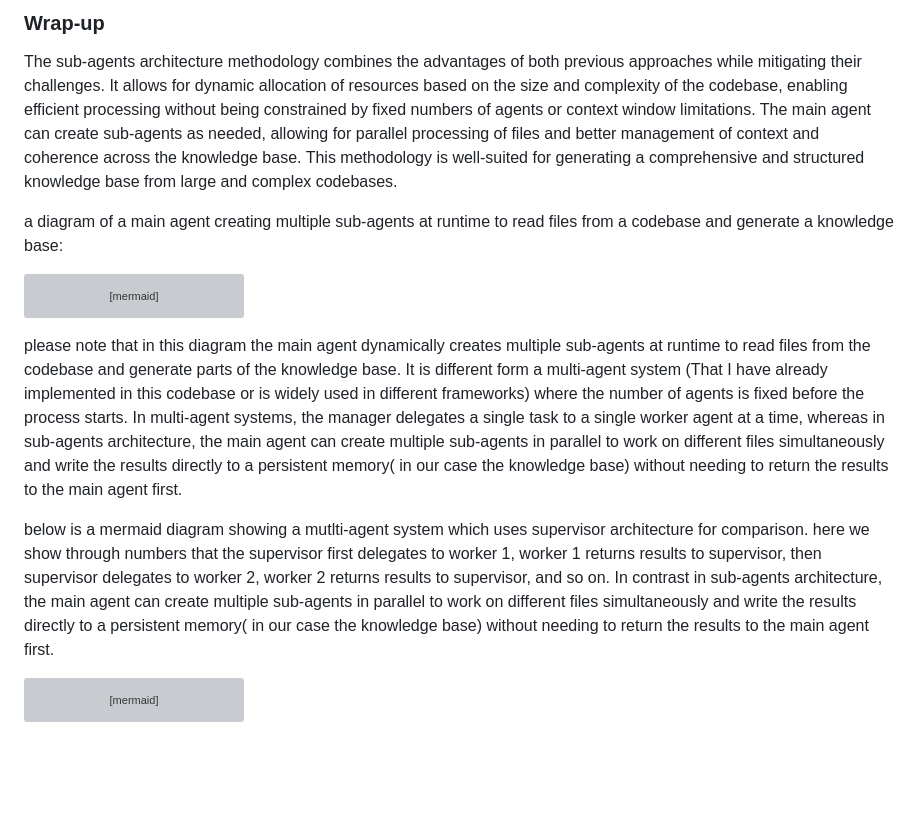
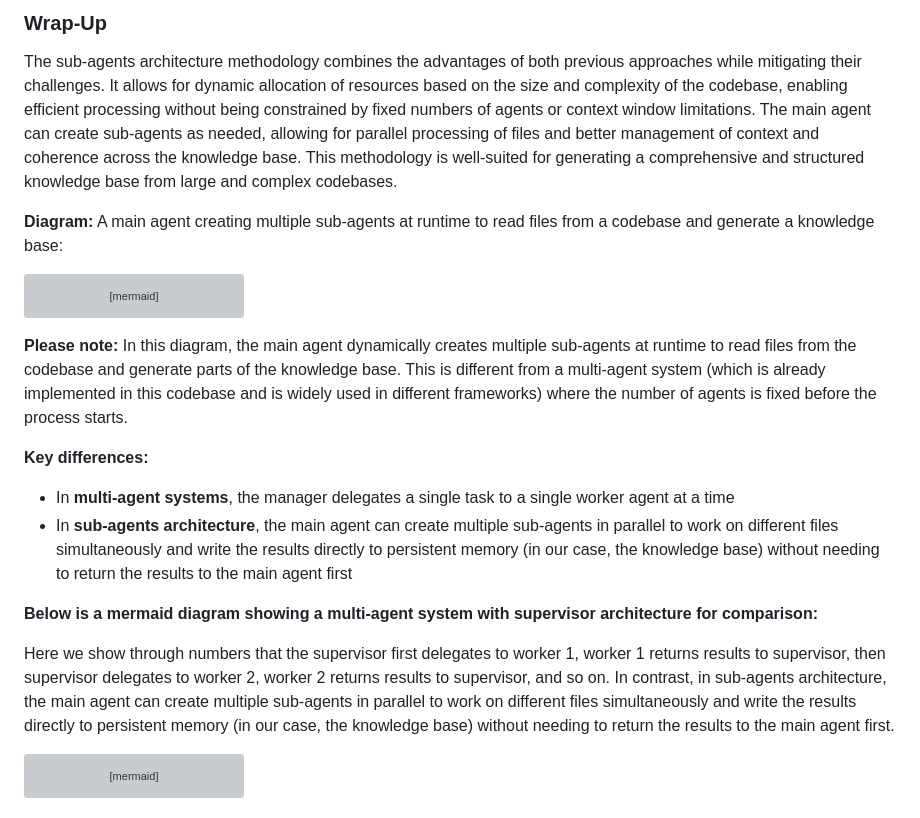
Before and after one commit to borailci/smolagents-quickstart-template, a Markdown page: docs/methodology_overview.md, the part around one of its changes. GitHub-like rendering; blank space fills up the shorter version; grey boxes are pictures that could not be loaded.

````diff
--- a/docs/methodology_overview.md
+++ b/docs/methodology_overview.md
@@ -82,9 +121,10 @@ To better understand the difference between multi-agent systems and sub-agents a
 
 
-### Wrap-up
+### Wrap-Up
+
 The sub-agents architecture methodology combines the advantages of both previous approaches while mitigating their challenges. It allows for dynamic allocation of resources based on the size and complexity of the codebase, enabling efficient processing without being constrained by fixed numbers of agents or context window limitations. The main agent can create sub-agents as needed, allowing for parallel processing of files and better management of context and coherence across the knowledge base. This methodology is well-suited for generating a comprehensive and structured knowledge base from large and complex codebases.
 
-a diagram of a main agent creating multiple sub-agents at runtime to read files from a codebase and generate a knowledge base:
+**Diagram:** A main agent creating multiple sub-agents at runtime to read files from a codebase and generate a knowledge base:
 
 ```mermaid
 graph TD
@@ -103,9 +143,15 @@ graph TD
     style K fill:#f9f,stroke:#333,stroke-width:4px
 ```
 
-please note that in this diagram the main agent dynamically creates multiple sub-agents at runtime to read files from the codebase and generate parts of the knowledge base. It is different form a multi-agent system (That I have already implemented in this codebase or is widely used in different frameworks) where the number of agents is fixed before the process starts. In multi-agent systems, the manager delegates a single task to a single worker agent at a time, whereas in sub-agents architecture, the main agent can create multiple sub-agents in parallel to work on different files simultaneously and write the results directly to a persistent memory( in our case the knowledge base) without needing to return the results to the main agent first.
+**Please note:** In this diagram, the main agent dynamically creates multiple sub-agents at runtime to read files from the codebase and generate parts of the knowledge base. This is different from a multi-agent system (which is already implemented in this codebase and is widely used in different frameworks) where the number of agents is fixed before the process starts.
 
-below is a mermaid diagram showing a mutlti-agent system which uses supervisor architecture for comparison. here we show through numbers that the supervisor first delegates to worker 1, worker 1 returns results to supervisor, then supervisor delegates to worker 2, worker 2 returns results to supervisor, and so on. In contrast in sub-agents architecture, the main agent can create multiple sub-agents in parallel to work on different files simultaneously and write the results directly to a persistent memory( in our case the knowledge base) without needing to return the results to the main agent first.
+**Key differences:**
+- In **multi-agent systems**, the manager delegates a single task to a single worker agent at a time
+- In **sub-agents architecture**, the main agent can create multiple sub-agents in parallel to work on different files simultaneously and write the results directly to persistent memory (in our case, the knowledge base) without needing to return the results to the main agent first
+
+**Below is a mermaid diagram showing a multi-agent system with supervisor architecture for comparison:**
+
+Here we show through numbers that the supervisor first delegates to worker 1, worker 1 returns results to supervisor, then supervisor delegates to worker 2, worker 2 returns results to supervisor, and so on. In contrast, in sub-agents architecture, the main agent can create multiple sub-agents in parallel to work on different files simultaneously and write the results directly to persistent memory (in our case, the knowledge base) without needing to return the results to the main agent first.
 
 ```mermaid
 graph TD
````
Also changed, not shown: other parts of docs/methodology_overview.md (+68 -29 lines), docs/methodology_implementation.md (+53 -25 lines).
